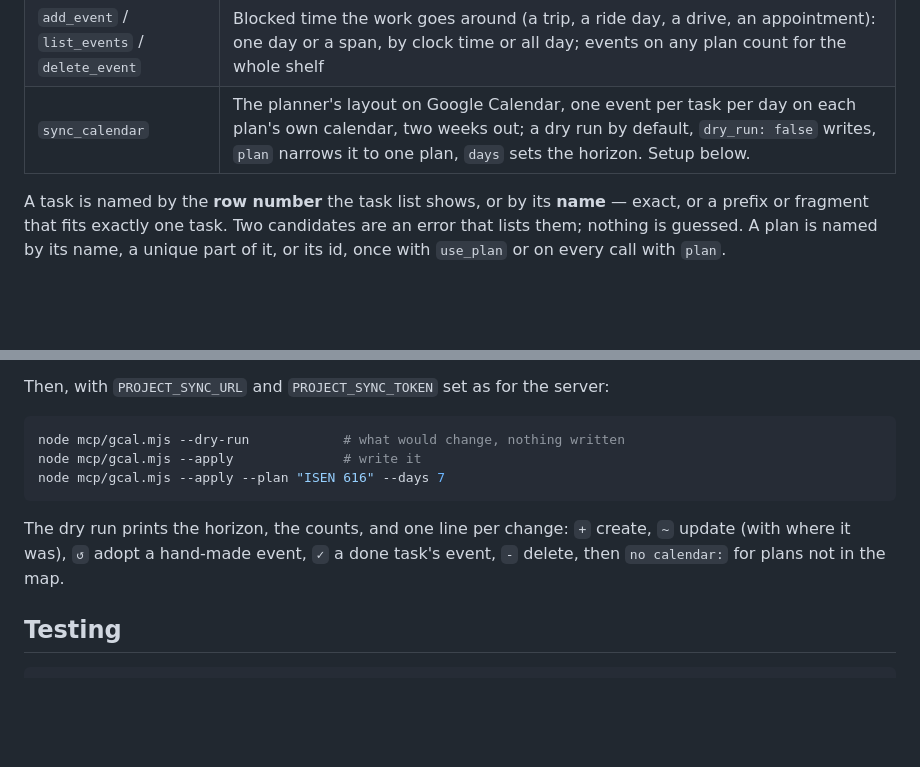
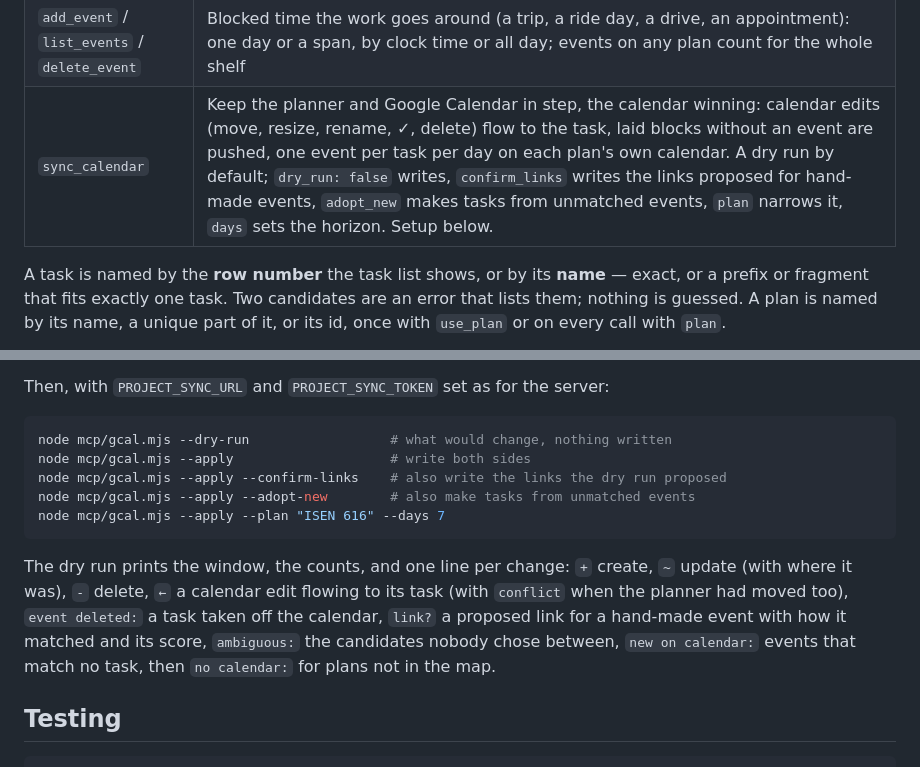
Before and after one commit to allenxhsu/project-planner, a Markdown page: mcp/README.md, 2 parts joined by grey strips. Rendered like a GitHub page; blank space fills up the shorter version.

Commit message:
README: the two-way Google Calendar sync
Co-Authored-By: Claude Fable 5.1 <noreply@anthropic.com>

````diff
--- a/mcp/README.md
+++ b/mcp/README.md
@@ -60,7 +60,7 @@ new. `PROJECT_MCP_STORE=memory` keeps nothing between starts.
 | `delete_task` | A task and everything under it |
 | `assign_task` / `unassign_task` | A person on a task, at full time or a fraction |
 | `add_event` / `list_events` / `delete_event` | Blocked time the work goes around (a trip, a ride day, a drive, an appointment): one day or a span, by clock time or all day; events on any plan count for the whole shelf |
-| `sync_calendar` | The planner's layout on Google Calendar, one event per task per day on each plan's own calendar, two weeks out; a dry run by default, `dry_run: false` writes, `plan` narrows it to one plan, `days` sets the horizon. Setup below. |
+| `sync_calendar` | Keep the planner and Google Calendar in step, the calendar winning: calendar edits (move, resize, rename, ✓, delete) flow to the task, laid blocks without an event are pushed, one event per task per day on each plan's own calendar. A dry run by default; `dry_run: false` writes, `confirm_links` writes the links proposed for hand-made events, `adopt_new` makes tasks from unmatched events, `plan` narrows it, `days` sets the horizon. Setup below. |
 
 A task is named by the **row number** the task list shows, or by its
 **name** — exact, or a prefix or fragment that fits exactly one task. Two
@@ -98,14 +98,20 @@ Then, with `PROJECT_SYNC_URL` and `PROJECT_SYNC_TOKEN` set as for the
 server:
 
 ```bash
-node mcp/gcal.mjs --dry-run            # what would change, nothing written
-node mcp/gcal.mjs --apply              # write it
+node mcp/gcal.mjs --dry-run                  # what would change, nothing written
+node mcp/gcal.mjs --apply                    # write both sides
+node mcp/gcal.mjs --apply --confirm-links    # also write the links the dry run proposed
+node mcp/gcal.mjs --apply --adopt-new        # also make tasks from unmatched events
 node mcp/gcal.mjs --apply --plan "ISEN 616" --days 7
 ```
 
-The dry run prints the horizon, the counts, and one line per change: `+`
-create, `~` update (with where it was), `↺` adopt a hand-made event, `✓` a
-done task's event, `-` delete, then `no calendar:` for plans not in the map.
+The dry run prints the window, the counts, and one line per change: `+`
+create, `~` update (with where it was), `-` delete, `←` a calendar edit
+flowing to its task (with `conflict` when the planner had moved too),
+`event deleted:` a task taken off the calendar, `link?` a proposed link for
+a hand-made event with how it matched and its score, `ambiguous:` the
+candidates nobody chose between, `new on calendar:` events that match no
+task, then `no calendar:` for plans not in the map.
 
 ## Testing
 
````
Also changed, not shown: README.md (+31 -21 lines).
